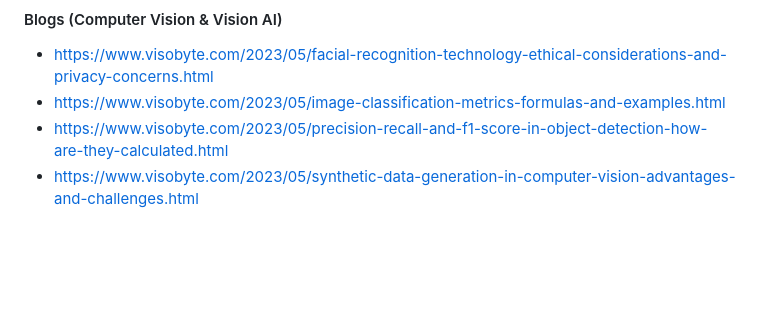
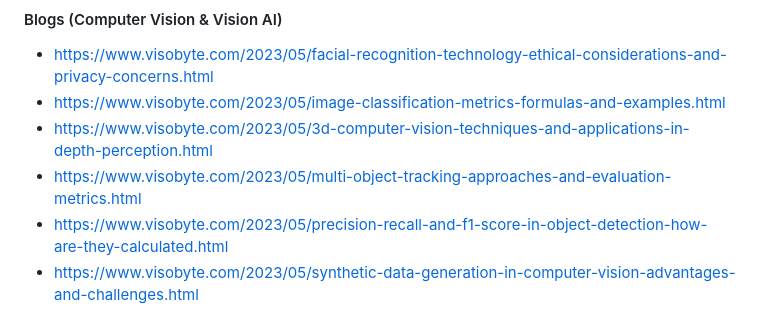
Before and after one commit to RizwanMunawar/RizwanMunawar, a Markdown page: README.md, the part around the change. GitHub-like rendering; blank space fills up the shorter version.

```diff
--- a/README.md
+++ b/README.md
@@ -52,6 +52,8 @@ Computer Vision Engineer (Object detection, Object Tracking, Object Segmentation
 #### Blogs (Computer Vision & Vision AI)
 - https://www.visobyte.com/2023/05/facial-recognition-technology-ethical-considerations-and-privacy-concerns.html
 - https://www.visobyte.com/2023/05/image-classification-metrics-formulas-and-examples.html
+- https://www.visobyte.com/2023/05/3d-computer-vision-techniques-and-applications-in-depth-perception.html
+- https://www.visobyte.com/2023/05/multi-object-tracking-approaches-and-evaluation-metrics.html
 - https://www.visobyte.com/2023/05/precision-recall-and-f1-score-in-object-detection-how-are-they-calculated.html
 - https://www.visobyte.com/2023/05/synthetic-data-generation-in-computer-vision-advantages-and-challenges.html
 - https://www.visobyte.com/2023/05/hybrid-approaches-for-object-detection-and-segmentation-in-video-streams.html
```
